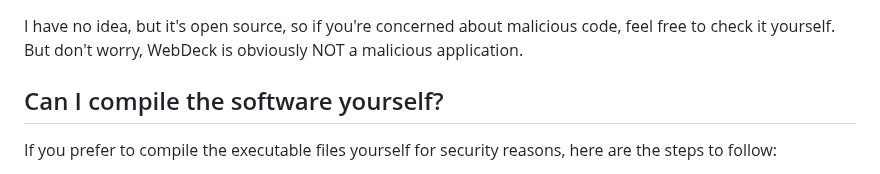
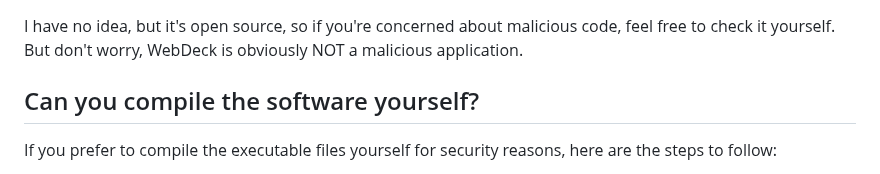
Before and after one commit to Lenochxd/WebDeck, a Markdown page: static/files/FAQ-en.md, the part around one of its changes. GitHub-like rendering.

```diff
--- a/static/files/FAQ-en.md
+++ b/static/files/FAQ-en.md
@@ -184,7 +184,7 @@ I have no idea, but it's open source, so if you're concerned about malicious cod
 But don't worry, WebDeck is obviously NOT a malicious application.
 
 
-## Can I compile the software yourself?
+## Can you compile the software yourself?
 
 If you prefer to compile the executable files yourself for security reasons, here are the steps to follow:
 
```
Also changed, not shown: other parts of static/files/FAQ-en.md (+3 -3 lines).
